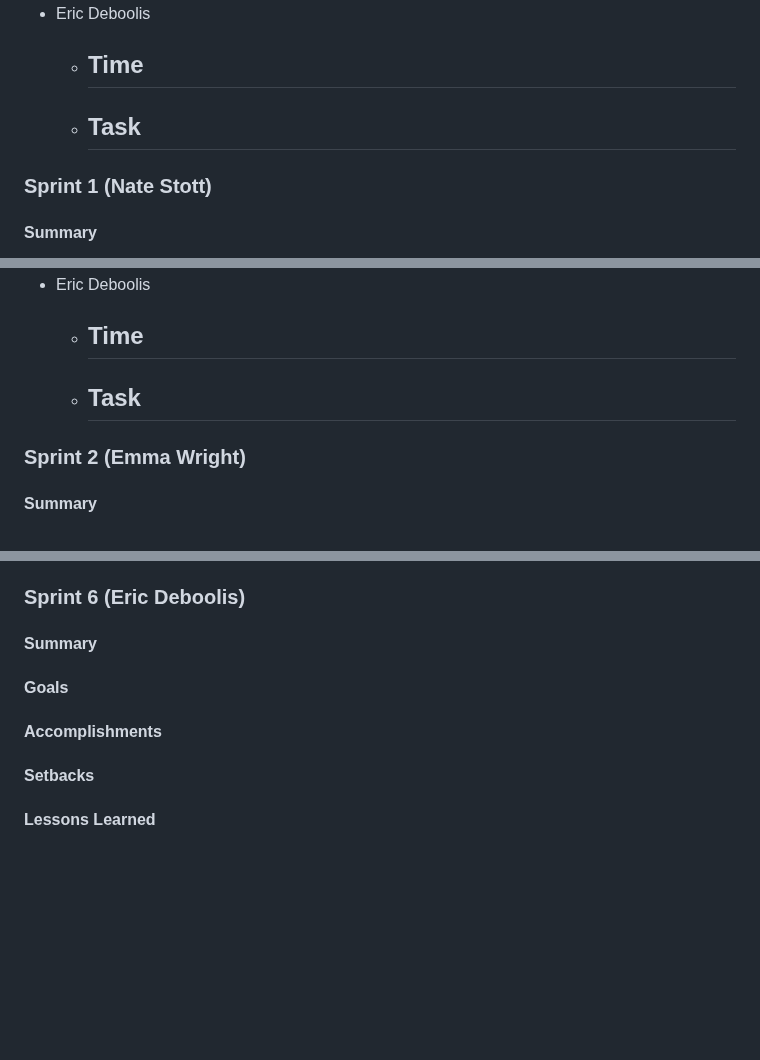
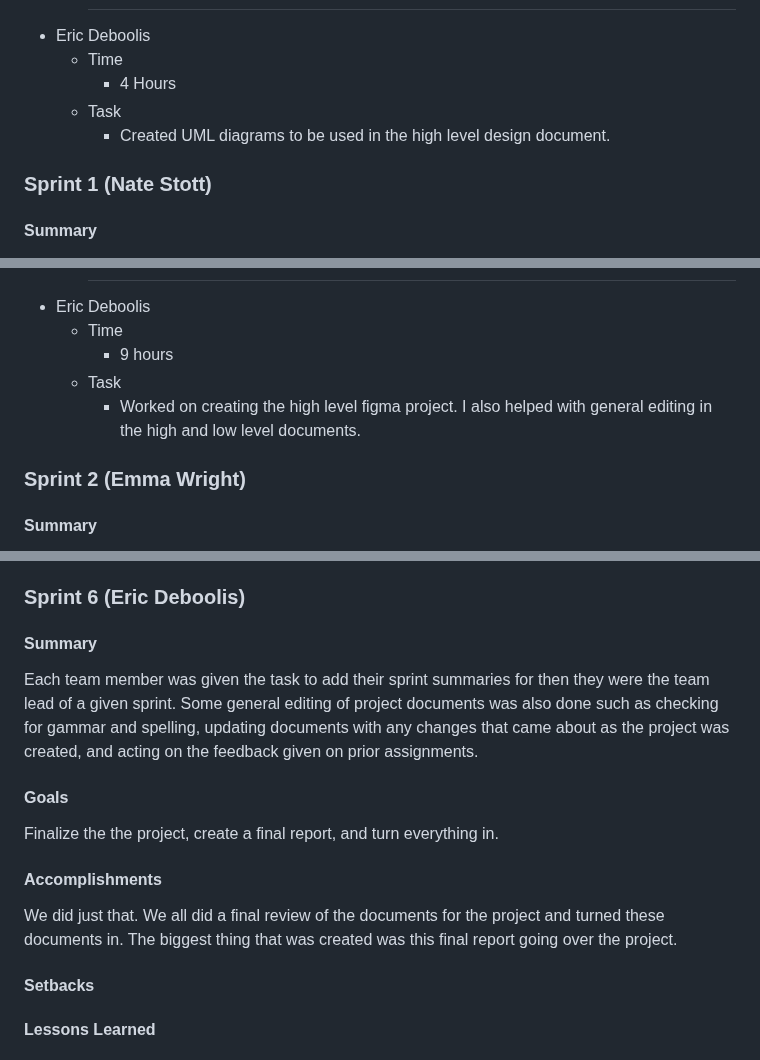
Before and after one commit to quality-liquid/cupid_code, a Markdown page: Documentation/final_report.md, 3 parts joined by grey strips. Rendered like a GitHub page; blank space fills up the shorter version.

Commit message:
Updated time.md, my final sprint summary and my individual contributions on other summaries

```diff
--- a/Documentation/final_report.md
+++ b/Documentation/final_report.md
@@ -96,9 +96,9 @@ The team also used Discord to communicate with each other and to share files and
       -
 - Eric Deboolis
   - Time
-      -
+      - 4 Hours
   - Task
-      -
+      - Created UML diagrams to be used in the high level design document.
 
 ### Sprint 1 (Nate Stott)
 
@@ -215,9 +215,9 @@ Though this would have slowed down the project, it would have made the team stro
       -
 - Eric Deboolis
   - Time
-      -
+      - 9 hours
   - Task
-      -
+      - Worked on creating the high level figma project. I also helped with general editing in the high and low level documents.
 
 
 ### Sprint 2 (Emma Wright)
@@ -515,11 +515,18 @@ We also learned that it is important to write tests as you go, not after the fac
 
 #### Summary
 
+Each team member was given the task to add their sprint summaries for then they were the team lead of a given sprint. Some general editing of
+project documents was also done such as checking for gammar and spelling, updating documents with any changes that came about as the project
+was created, and acting on the feedback given on prior assignments.
 
 #### Goals
 
+Finalize the the project, create a final report, and turn everything in.
+
 #### Accomplishments
 
+We did just that. We all did a final review of the documents for the project and turned these documents in. The biggest thing that was created
+was this final report going over the project.
 
 #### Setbacks
 
```
Also changed, not shown: other parts of Documentation/final_report.md (+5 -5 lines), Documentation/Design/time.md (+2 -2 lines).
